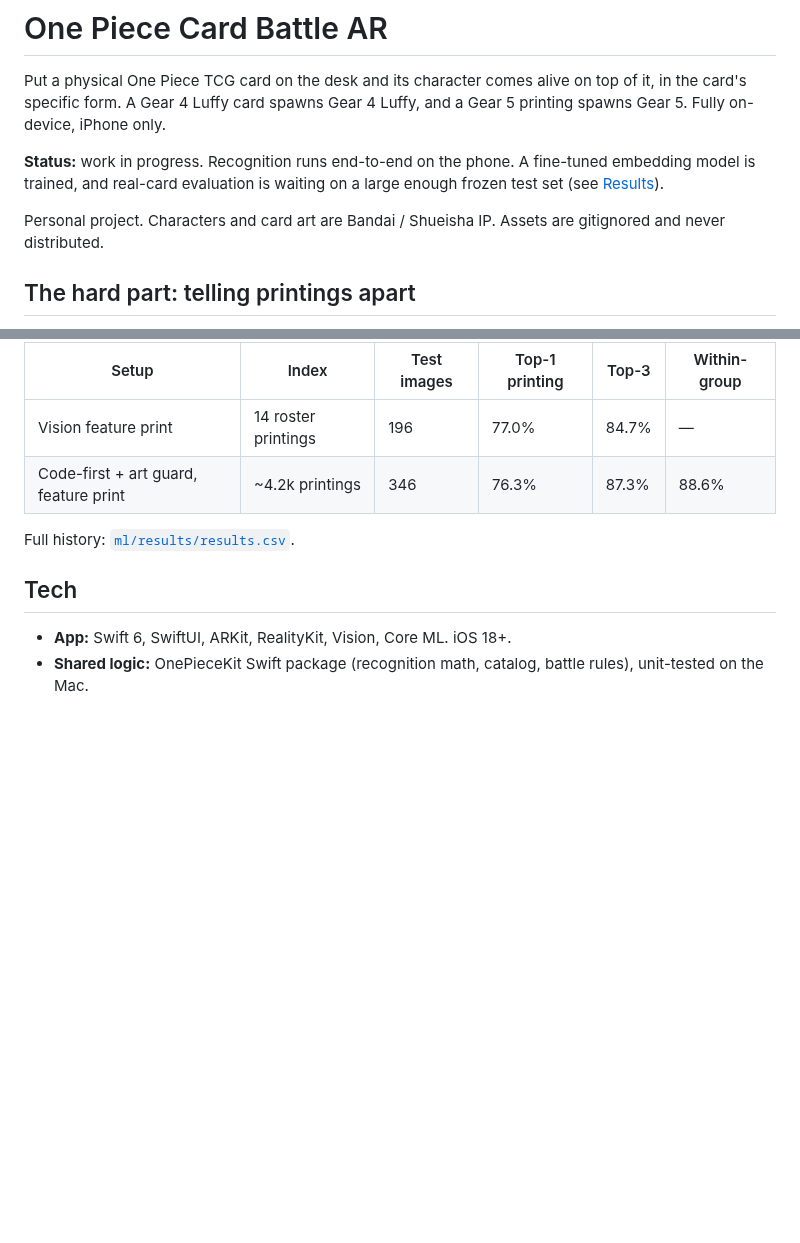
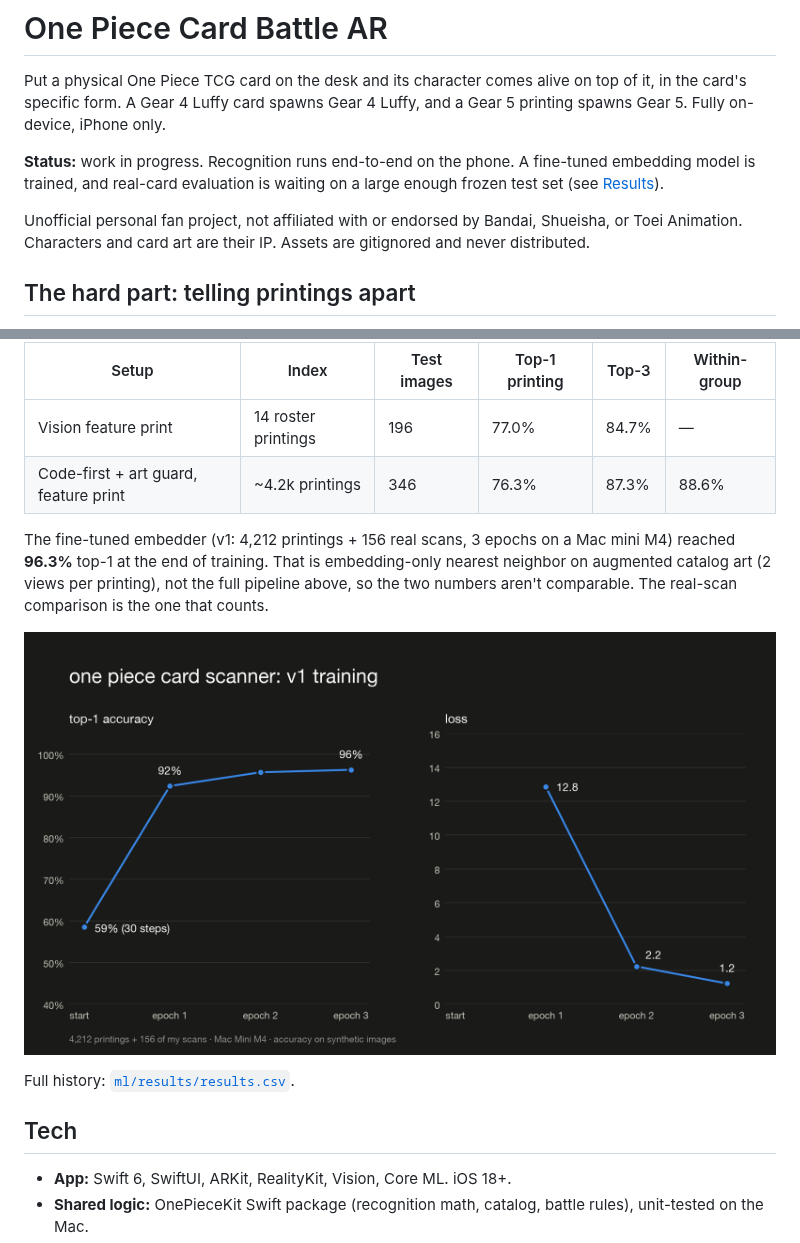
Before and after one commit to muratbekj/op-tcg-ar, a Markdown page: README.md, 2 parts joined by grey strips. GitHub-like rendering; pictures changed too: docs/images/v1-training.png (added); blank space fills up the shorter version.

Commit message:
Add fan-project disclaimer and v1 training results to the README

```diff
--- a/README.md
+++ b/README.md
@@ -10,8 +10,8 @@ spawns Gear 5. Fully on-device, iPhone only.
 model is trained, and real-card evaluation is waiting on a large enough frozen test set (see
 [Results](#results)).
 
-Personal project. Characters and card art are Bandai / Shueisha IP. Assets are gitignored and
-never distributed.
+Unofficial personal fan project, not affiliated with or endorsed by Bandai, Shueisha, or Toei
+Animation. Characters and card art are their IP. Assets are gitignored and never distributed.
 
 ## The hard part: telling printings apart
 
@@ -70,6 +70,13 @@ Before that, on synthetic photos and catalog images (optimistic for the reason a
 | Vision feature print | 14 roster printings | 196 | 77.0% | 84.7% | — |
 | Code-first + art guard, feature print | ~4.2k printings | 346 | 76.3% | 87.3% | 88.6% |
 
+The fine-tuned embedder (v1: 4,212 printings + 156 real scans, 3 epochs on a Mac mini M4) reached
+**96.3%** top-1 at the end of training. That is embedding-only nearest neighbor on augmented catalog
+art (2 views per printing), not the full pipeline above, so the two numbers aren't comparable. The
+real-scan comparison is the one that counts.
+
+![v1 training: top-1 accuracy and loss per epoch](docs/images/v1-training.png)
+
 Full history: [`ml/results/results.csv`](ml/results/results.csv).
 
 ## Tech
```
